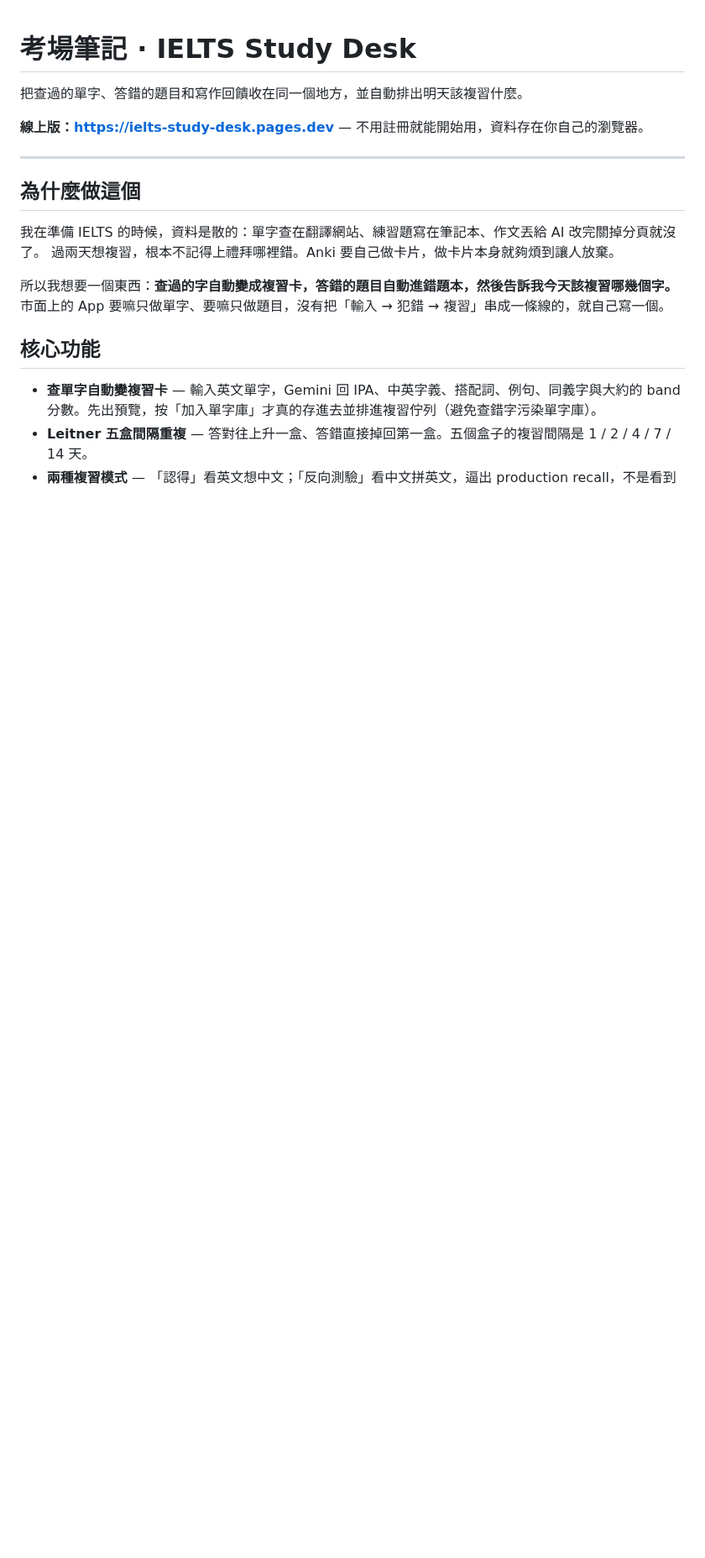
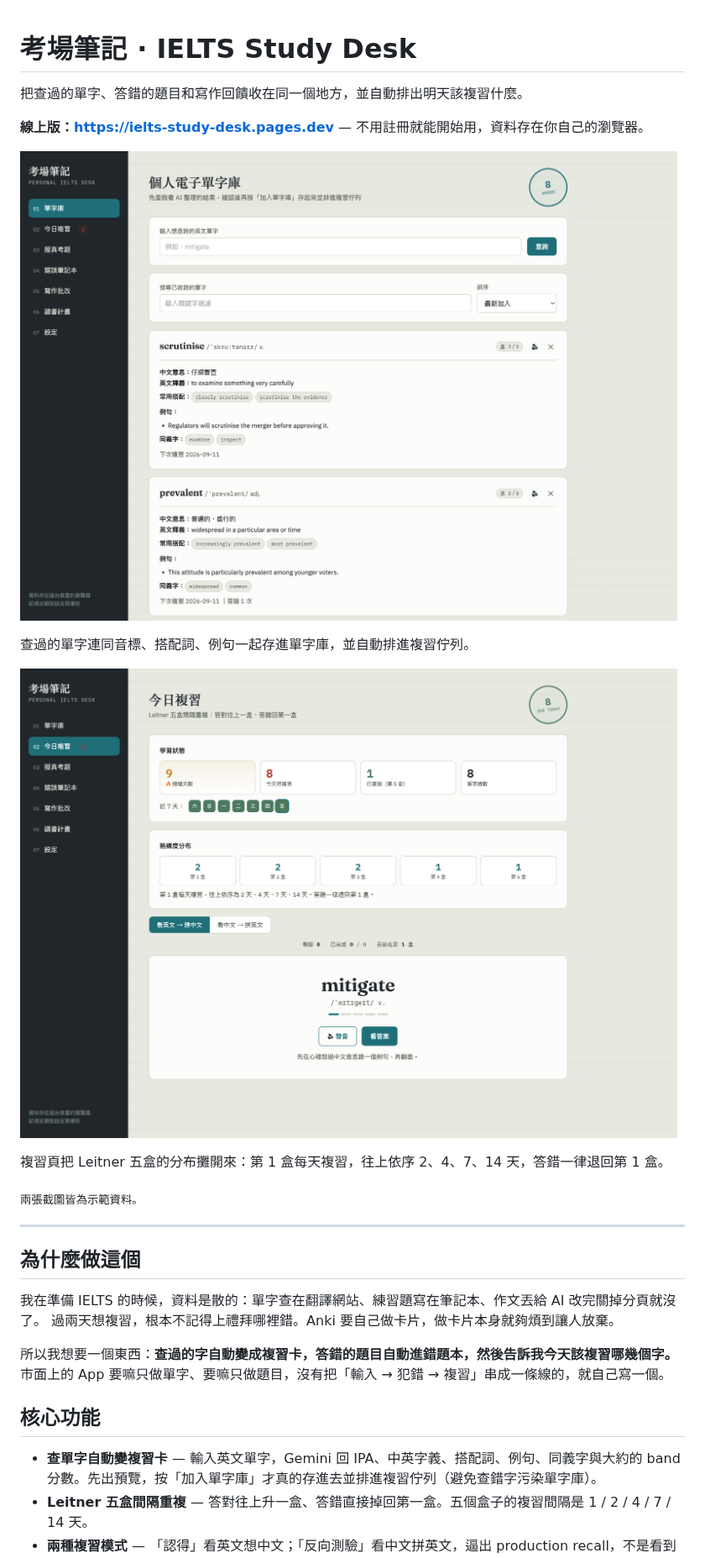
Before and after one commit to seanlu2006/ielts-study-desk, a Markdown page: README.md, the part around the change. Shown at 84% size. Drawn GitHub-style; pictures changed too: docs/screenshot-review.png (added), docs/screenshot-vocab.png (added); blank space fills up the shorter version.

Commit message:
docs: README 加上單字庫與複習頁截圖
用示範資料渲染,不含任何個人學習紀錄。
複習頁那張把 Leitner 五盒分布攤開,比純文字說明更快讓人理解
「答錯的東西會自己浮上來」是什麼意思。

Co-Authored-By: Claude Opus 5 <noreply@anthropic.com>

```diff
--- a/README.md
+++ b/README.md
@@ -3,6 +3,16 @@
 把查過的單字、答錯的題目和寫作回饋收在同一個地方，並自動排出明天該複習什麼。
 
 **線上版：https://ielts-study-desk.pages.dev** — 不用註冊就能開始用，資料存在你自己的瀏覽器。
+
+![單字庫](docs/screenshot-vocab.png)
+
+查過的單字連同音標、搭配詞、例句一起存進單字庫，並自動排進複習佇列。
+
+![今日複習](docs/screenshot-review.png)
+
+複習頁把 Leitner 五盒的分布攤開來：第 1 盒每天複習，往上依序 2、4、7、14 天，答錯一律退回第 1 盒。
+
+<sub>兩張截圖皆為示範資料。</sub>
 
 ---
 
```
